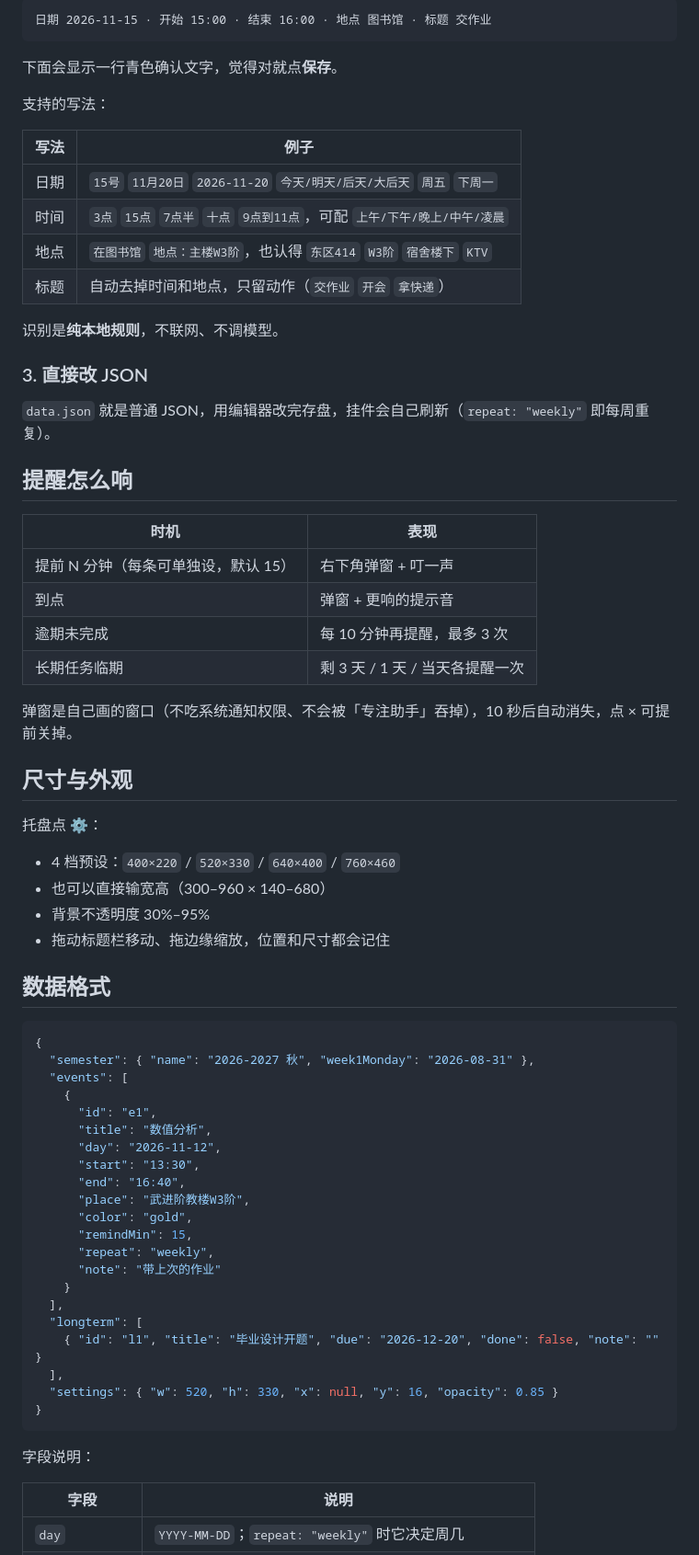
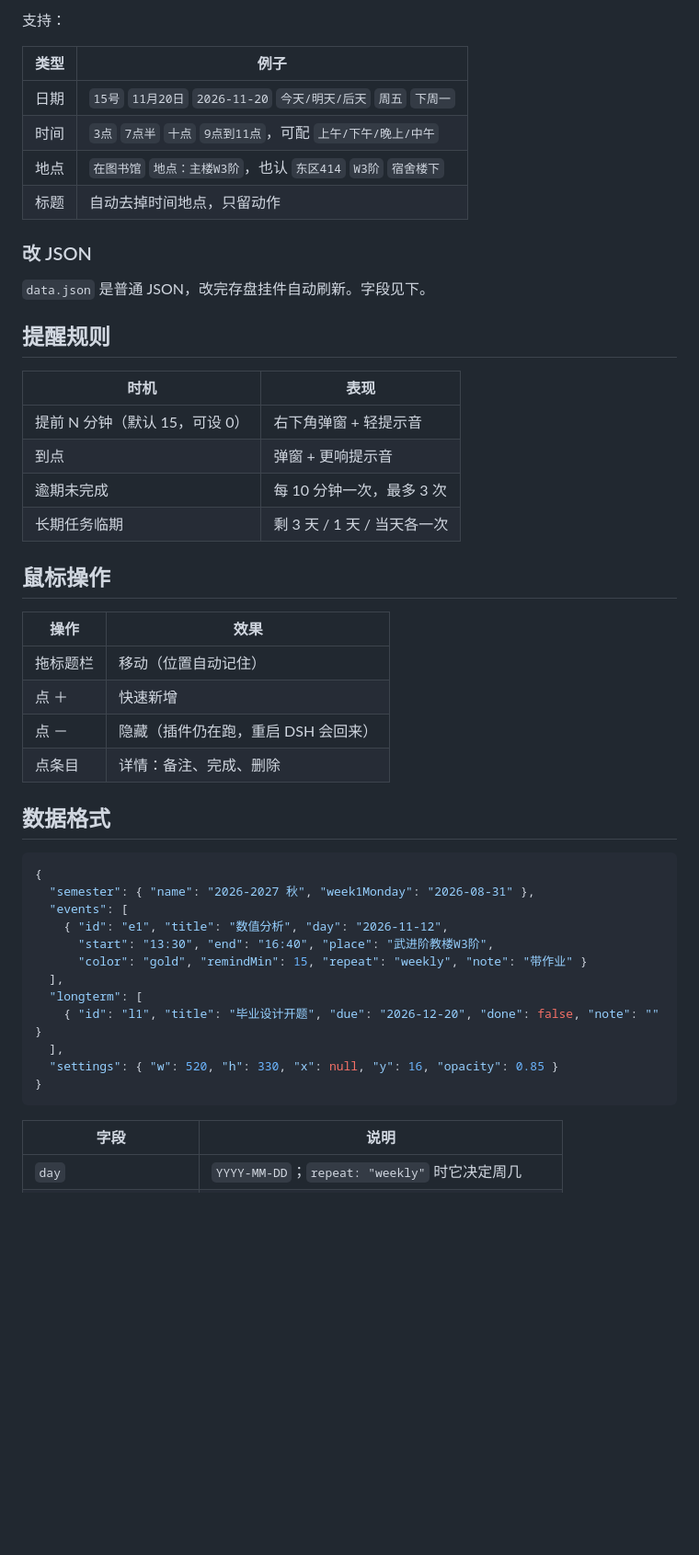
Before and after one commit to Astryve/dsh-desk-todo, a Markdown page: README.md, the part around one of its changes. Shown at 92% size. GitHub-like rendering; blank space fills up the shorter version.

````diff
--- a/README.md
+++ b/README.md
@@ -63,44 +61,34 @@ $DSH_HOME/desk-todo/data.json
 
-```
-日期 2026-11-15 · 开始 15:00 · 结束 16:00 · 地点 图书馆 · 标题 交作业
-```
+支持：
 
-下面会显示一行青色确认文字，觉得对就点**保存**。
+| 类型 | 例子 |
+|---|---|
+| 日期 | `15号` `11月20日` `2026-11-20` `今天/明天/后天` `周五` `下周一` |
+| 时间 | `3点` `7点半` `十点` `9点到11点`，可配 `上午/下午/晚上/中午` |
+| 地点 | `在图书馆` `地点：主楼W3阶`，也认 `东区414` `W3阶` `宿舍楼下` |
+| 标题 | 自动去掉时间地点，只留动作 |
 
-支持的写法：
+### 改 JSON
 
-| 写法 | 例子 |
-|---|---|
-| 日期 | `15号` `11月20日` `2026-11-20` `今天/明天/后天/大后天` `周五` `下周一` |
-| 时间 | `3点` `15点` `7点半` `十点` `9点到11点`，可配 `上午/下午/晚上/中午/凌晨` |
-| 地点 | `在图书馆` `地点：主楼W3阶`，也认得 `东区414` `W3阶` `宿舍楼下` `KTV` |
-| 标题 | 自动去掉时间和地点，只留动作（`交作业` `开会` `拿快递`） |
+`data.json` 是普通 JSON，改完存盘挂件自动刷新。字段见下。
 
-识别是**纯本地规则**，不联网、不调模型。
-
-### 3. 直接改 JSON
-
-`data.json` 就是普通 JSON，用编辑器改完存盘，挂件会自己刷新（`repeat: "weekly"` 即每周重复）。
-
-## 提醒怎么响
+## 提醒规则
 
 | 时机 | 表现 |
 |---|---|
-| 提前 N 分钟（每条可单独设，默认 15） | 右下角弹窗 + 叮一声 |
-| 到点 | 弹窗 + 更响的提示音 |
-| 逾期未完成 | 每 10 分钟再提醒，最多 3 次 |
-| 长期任务临期 | 剩 3 天 / 1 天 / 当天各提醒一次 |
+| 提前 N 分钟（默认 15，可设 0） | 右下角弹窗 + 轻提示音 |
+| 到点 | 弹窗 + 更响提示音 |
+| 逾期未完成 | 每 10 分钟一次，最多 3 次 |
+| 长期任务临期 | 剩 3 天 / 1 天 / 当天各一次 |
 
-弹窗是自己画的窗口（不吃系统通知权限、不会被「专注助手」吞掉），10 秒后自动消失，点 × 可提前关掉。
+## 鼠标操作
 
-## 尺寸与外观
-
-托盘点 **⚙**：
-
-- 4 档预设：`400×220` / `520×330` / `640×400` / `760×460`
-- 也可以直接输宽高（300–960 × 140–680）
-- 背景不透明度 30%–95%
-- 拖动标题栏移动、拖边缘缩放，位置和尺寸都会记住
+| 操作 | 效果 |
+|---|---|
+| 拖标题栏 | 移动（位置自动记住） |
+| 点 ＋ | 快速新增 |
+| 点 － | 隐藏（插件仍在跑，重启 DSH 会回来） |
+| 点条目 | 详情：备注、完成、删除 |
 
 ## 数据格式
 
@@ -108,18 +96,9 @@ $DSH_HOME/desk-todo/data.json
 {
   "semester": { "name": "2026-2027 秋", "week1Monday": "2026-08-31" },
   "events": [
-    {
-      "id": "e1",
-      "title": "数值分析",
-      "day": "2026-11-12",
-      "start": "13:30",
-      "end": "16:40",
-      "place": "武进阶教楼W3阶",
-      "color": "gold",
-      "remindMin": 15,
-      "repeat": "weekly",
-      "note": "带上次的作业"
-    }
+    { "id": "e1", "title": "数值分析", "day": "2026-11-12",
+      "start": "13:30", "end": "16:40", "place": "武进阶教楼W3阶",
+      "color": "gold", "remindMin": 15, "repeat": "weekly", "note": "带作业" }
   ],
   "longterm": [
     { "id": "l1", "title": "毕业设计开题", "due": "2026-12-20", "done": false, "note": "" }
@@ -128,8 +107,6 @@ $DSH_HOME/desk-todo/data.json
 }
 ```
 
-字段说明：
-
 | 字段 | 说明 |
 |---|---|
 | `day` | `YYYY-MM-DD`；`repeat: "weekly"` 时它决定周几 |
````
Also changed, not shown: other parts of README.md (+60 -87 lines), docs/screenshot-week.png, 11 other files.
